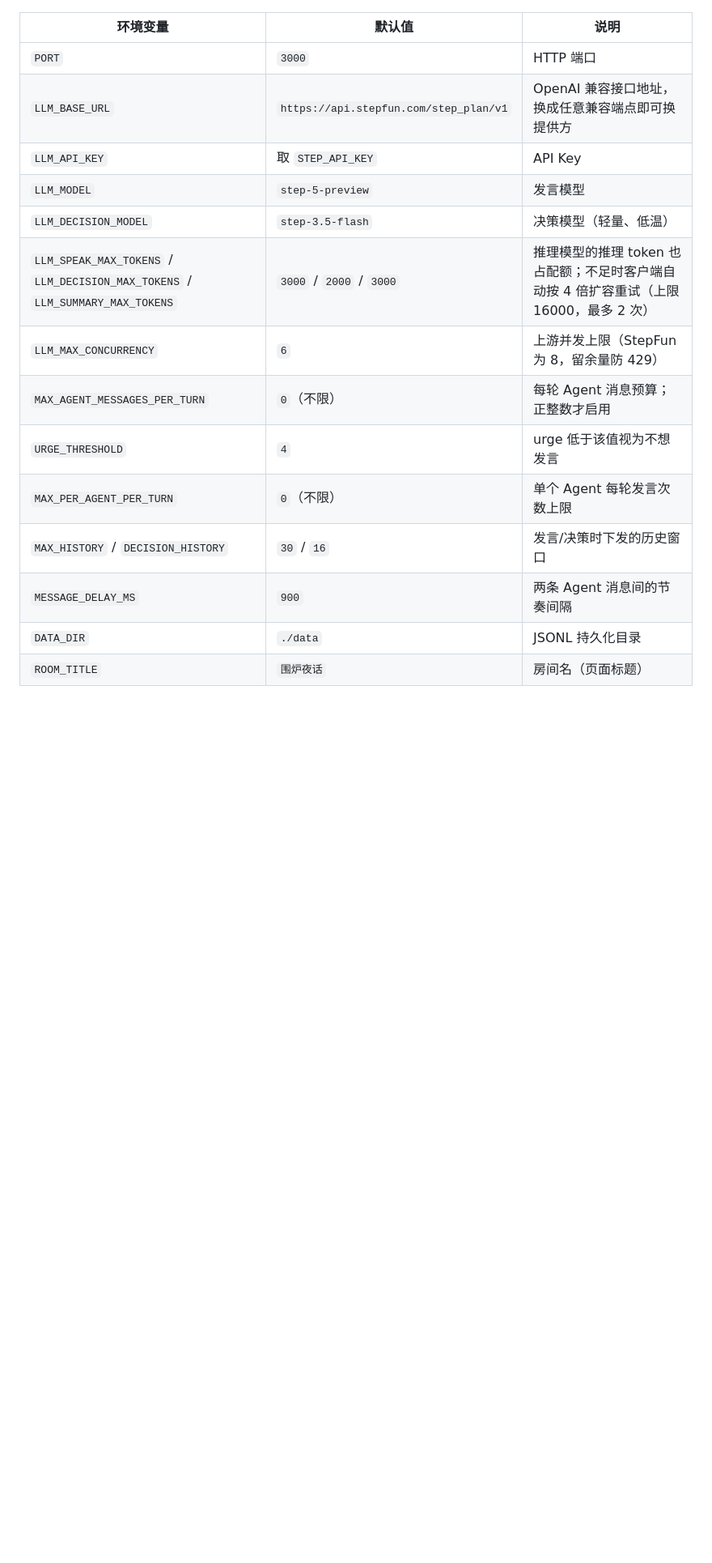
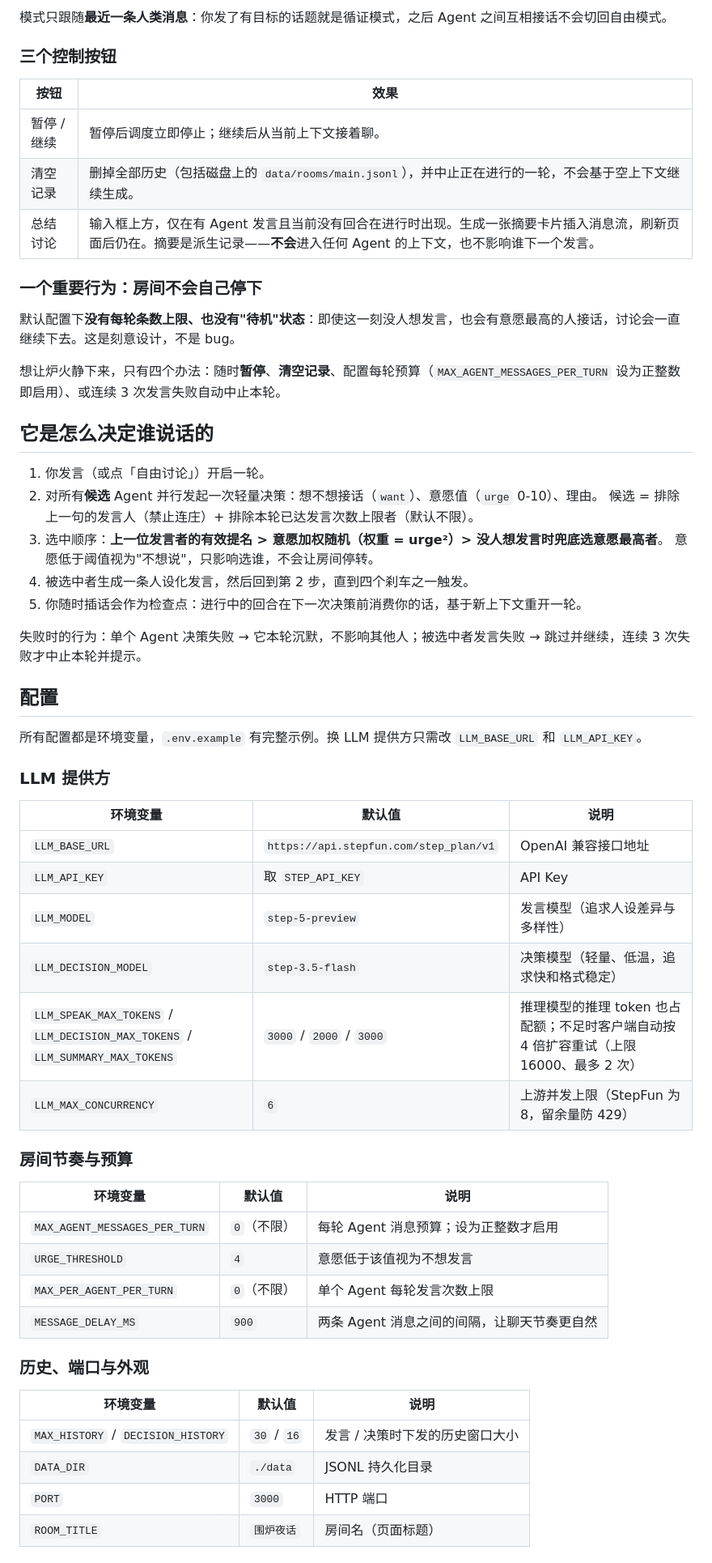
Before and after one commit to yangzhao917/agent-chat, a Markdown page: README.md, the part around one of its changes. Shown at 81% size. Rendered like a GitHub page; blank space fills up the shorter version.

```diff
--- a/README.md
+++ b/README.md
@@ -28,18 +56,61 @@ npm test
+模式只跟随**最近一条人类消息**：你发了有目标的话题就是循证模式，之后 Agent 之间互相接话不会切回自由模式。
+
+### 三个控制按钮
+
+| 按钮 | 效果 |
+| --- | --- |
+| 暂停 / 继续 | 暂停后调度立即停止；继续后从当前上下文接着聊。 |
+| 清空记录 | 删掉全部历史（包括磁盘上的 `data/rooms/main.jsonl`），并中止正在进行的一轮，不会基于空上下文继续生成。 |
+| 总结讨论 | 输入框上方，仅在有 Agent 发言且当前没有回合在进行时出现。生成一张摘要卡片插入消息流，刷新页面后仍在。摘要是派生记录——**不会**进入任何 Agent 的上下文，也不影响谁下一个发言。 |
+
+### 一个重要行为：房间不会自己停下
+
+默认配置下**没有每轮条数上限、也没有"待机"状态**：即使这一刻没人想发言，也会有意愿最高的人接话，讨论会一直继续下去。这是刻意设计，不是 bug。
+
+想让炉火静下来，只有四个办法：随时**暂停**、**清空记录**、配置每轮预算（`MAX_AGENT_MESSAGES_PER_TURN` 设为正整数即启用）、或连续 3 次发言失败自动中止本轮。
+
+## 它是怎么决定谁说话的
+
+1. 你发言（或点「自由讨论」）开启一轮。
+2. 对所有**候选** Agent 并行发起一次轻量决策：想不想接话（`want`）、意愿值（`urge` 0-10）、理由。
+   候选 = 排除上一句的发言人（禁止连庄）+ 排除本轮已达发言次数上限者（默认不限）。
+3. 选中顺序：**上一位发言者的有效提名 > 意愿加权随机（权重 = urge²）> 没人想发言时兜底选意愿最高者**。
+   意愿低于阈值视为"不想说"，只影响选谁，不会让房间停转。
+4. 被选中者生成一条人设化发言，然后回到第 2 步，直到四个刹车之一触发。
+5. 你随时插话会作为检查点：进行中的回合在下一次决策前消费你的话，基于新上下文重开一轮。
+
+失败时的行为：单个 Agent 决策失败 → 它本轮沉默，不影响其他人；被选中者发言失败 → 跳过并继续，连续 3 次失败才中止本轮并提示。
+
+## 配置
+
+所有配置都是环境变量，`.env.example` 有完整示例。换 LLM 提供方只需改 `LLM_BASE_URL` 和 `LLM_API_KEY`。
+
+### LLM 提供方
 
 | 环境变量 | 默认值 | 说明 |
 | --- | --- | --- |
+| `LLM_BASE_URL` | `https://api.stepfun.com/step_plan/v1` | OpenAI 兼容接口地址 |
+| `LLM_API_KEY` | 取 `STEP_API_KEY` | API Key |
+| `LLM_MODEL` | `step-5-preview` | 发言模型（追求人设差异与多样性） |
+| `LLM_DECISION_MODEL` | `step-3.5-flash` | 决策模型（轻量、低温，追求快和格式稳定） |
+| `LLM_SPEAK_MAX_TOKENS` / `LLM_DECISION_MAX_TOKENS` / `LLM_SUMMARY_MAX_TOKENS` | `3000` / `2000` / `3000` | 推理模型的推理 token 也占配额；不足时客户端自动按 4 倍扩容重试（上限 16000、最多 2 次） |
+| `LLM_MAX_CONCURRENCY` | `6` | 上游并发上限（StepFun 为 8，留余量防 429） |
+
+### 房间节奏与预算
+
+| 环境变量 | 默认值 | 说明 |
+| --- | --- | --- |
+| `MAX_AGENT_MESSAGES_PER_TURN` | `0`（不限） | 每轮 Agent 消息预算；设为正整数才启用 |
+| `URGE_THRESHOLD` | `4` | 意愿低于该值视为不想发言 |
+| `MAX_PER_AGENT_PER_TURN` | `0`（不限） | 单个 Agent 每轮发言次数上限 |
+| `MESSAGE_DELAY_MS` | `900` | 两条 Agent 消息之间的间隔，让聊天节奏更自然 |
+
+### 历史、端口与外观
+
+| 环境变量 | 默认值 | 说明 |
+| --- | --- | --- |
+| `MAX_HISTORY` / `DECISION_HISTORY` | `30` / `16` | 发言 / 决策时下发的历史窗口大小 |
+| `DATA_DIR` | `./data` | JSONL 持久化目录 |
 | `PORT` | `3000` | HTTP 端口 |
-| `LLM_BASE_URL` | `https://api.stepfun.com/step_plan/v1` | OpenAI 兼容接口地址，换成任意兼容端点即可换提供方 |
-| `LLM_API_KEY` | 取 `STEP_API_KEY` | API Key |
-| `LLM_MODEL` | `step-5-preview` | 发言模型 |
-| `LLM_DECISION_MODEL` | `step-3.5-flash` | 决策模型（轻量、低温） |
-| `LLM_SPEAK_MAX_TOKENS` / `LLM_DECISION_MAX_TOKENS` / `LLM_SUMMARY_MAX_TOKENS` | `3000` / `2000` / `3000` | 推理模型的推理 token 也占配额；不足时客户端自动按 4 倍扩容重试（上限 16000，最多 2 次） |
-| `LLM_MAX_CONCURRENCY` | `6` | 上游并发上限（StepFun 为 8，留余量防 429） |
-| `MAX_AGENT_MESSAGES_PER_TURN` | `0`（不限） | 每轮 Agent 消息预算；正整数才启用 |
-| `URGE_THRESHOLD` | `4` | urge 低于该值视为不想发言 |
-| `MAX_PER_AGENT_PER_TURN` | `0`（不限） | 单个 Agent 每轮发言次数上限 |
-| `MAX_HISTORY` / `DECISION_HISTORY` | `30` / `16` | 发言/决策时下发的历史窗口 |
-| `MESSAGE_DELAY_MS` | `900` | 两条 Agent 消息间的节奏间隔 |
-| `DATA_DIR` | `./data` | JSONL 持久化目录 |
 | `ROOM_TITLE` | `围炉夜话` | 房间名（页面标题） |
 
```
Also changed, not shown: other parts of README.md (+73 -71 lines), docs/plan.md (+16 -0 lines).
